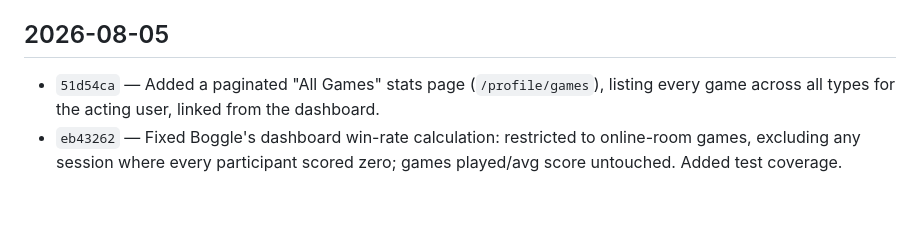
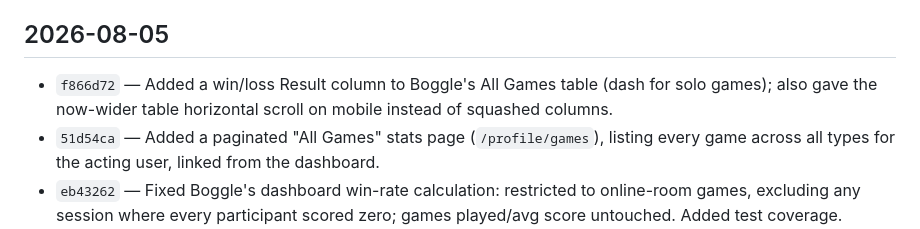
Before and after one commit to psrearick/low-stim-play, a Markdown page: docs/CHANGELOG.md, the part around the change. Drawn GitHub-style; blank space fills up the shorter version.

Commit message:
Add changelog entry for the Boggle win/loss column commit
Co-Authored-By: Claude Sonnet 5 <noreply@anthropic.com>

```diff
--- a/docs/CHANGELOG.md
+++ b/docs/CHANGELOG.md
@@ -4,6 +4,7 @@ A terse, commit-by-commit record of what changed, newest first. No rationale or
 
 ## 2026-08-05
 
+- `f866d72` — Added a win/loss Result column to Boggle's All Games table (dash for solo games); also gave the now-wider table horizontal scroll on mobile instead of squashed columns.
 - `51d54ca` — Added a paginated "All Games" stats page (`/profile/games`), listing every game across all types for the acting user, linked from the dashboard.
 - `eb43262` — Fixed Boggle's dashboard win-rate calculation: restricted to online-room games, excluding any session where every participant scored zero; games played/avg score untouched. Added test coverage.
 
```
